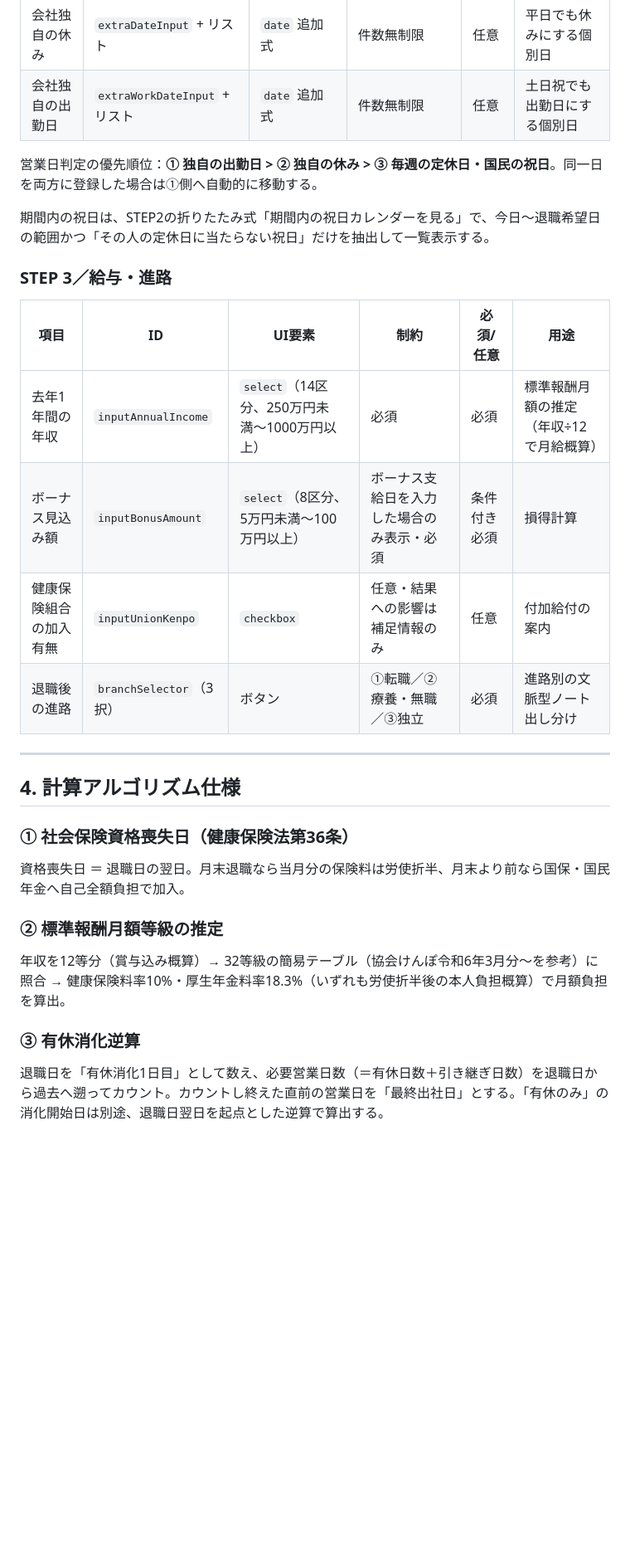
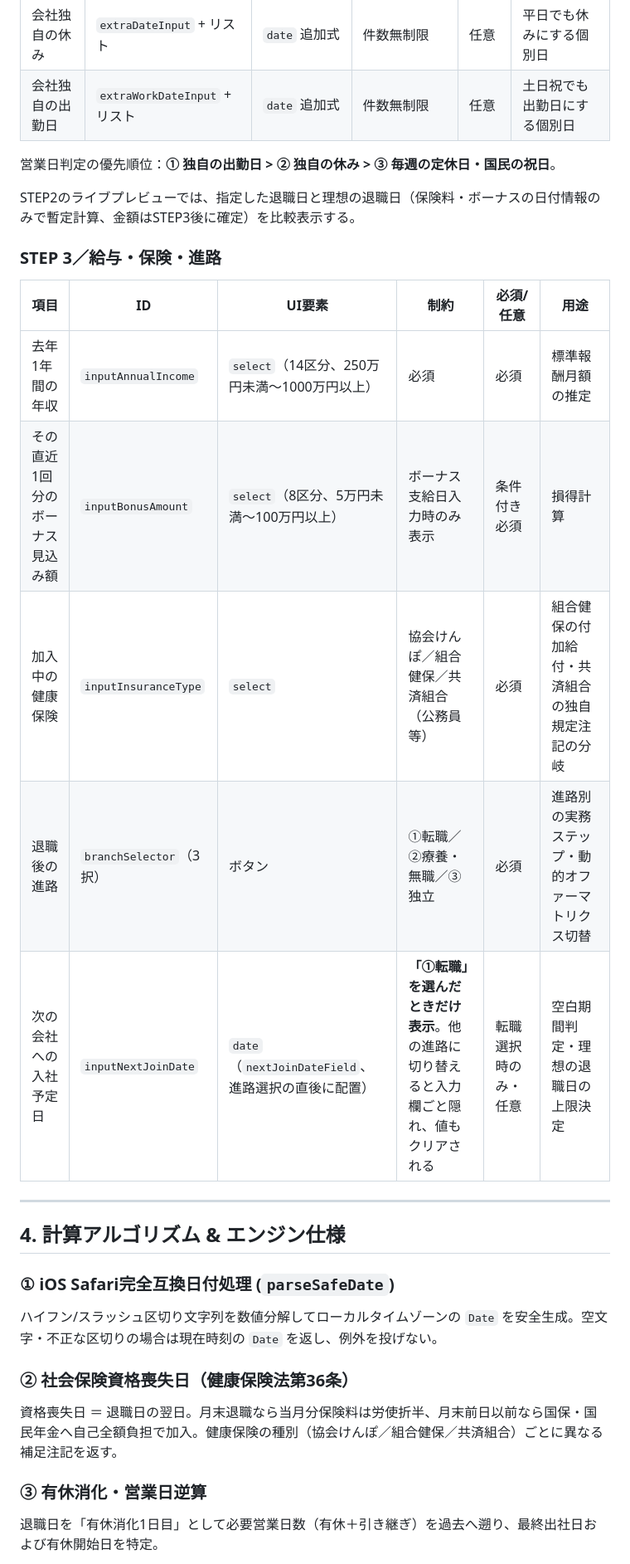
Before and after one commit to 64Ti/taishokubi-navi, a Markdown page: SPEC.md, the part around one of its changes. Shown at 83% size. Drawn GitHub-style; blank space fills up the shorter version.

```diff
--- a/SPEC.md
+++ b/SPEC.md
@@ -57,32 +62,33 @@
 | 会社独自の休み | `extraDateInput` + リスト | `date` 追加式 | 件数無制限 | 任意 | 平日でも休みにする個別日 |
 | 会社独自の出勤日 | `extraWorkDateInput` + リスト | `date` 追加式 | 件数無制限 | 任意 | 土日祝でも出勤日にする個別日 |
 
-営業日判定の優先順位：**① 独自の出勤日 > ② 独自の休み > ③ 毎週の定休日・国民の祝日**。同一日を両方に登録した場合は①側へ自動的に移動する。
+営業日判定の優先順位：**① 独自の出勤日 > ② 独自の休み > ③ 毎週の定休日・国民の祝日**。
 
-期間内の祝日は、STEP2の折りたたみ式「期間内の祝日カレンダーを見る」で、今日〜退職希望日の範囲かつ「その人の定休日に当たらない祝日」だけを抽出して一覧表示する。
+STEP2のライブプレビューでは、指定した退職日と理想の退職日（保険料・ボーナスの日付情報のみで暫定計算、金額はSTEP3後に確定）を比較表示する。
 
-### STEP 3／給与・進路
+### STEP 3／給与・保険・進路
 
 | 項目 | ID | UI要素 | 制約 | 必須/任意 | 用途 |
 |---|---|---|---|---|---|
-| 去年1年間の年収 | `inputAnnualIncome` | `select`（14区分、250万円未満〜1000万円以上） | 必須 | 必須 | 標準報酬月額の推定（年収÷12で月給概算） |
-| ボーナス見込み額 | `inputBonusAmount` | `select`（8区分、5万円未満〜100万円以上） | ボーナス支給日を入力した場合のみ表示・必須 | 条件付き必須 | 損得計算 |
-| 健康保険組合の加入有無 | `inputUnionKenpo` | `checkbox` | 任意・結果への影響は補足情報のみ | 任意 | 付加給付の案内 |
-| 退職後の進路 | `branchSelector`（3択） | ボタン | ①転職／②療養・無職／③独立 | 必須 | 進路別の文脈型ノート出し分け |
+| 去年1年間の年収 | `inputAnnualIncome` | `select`（14区分、250万円未満〜1000万円以上） | 必須 | 必須 | 標準報酬月額の推定 |
+| その直近1回分のボーナス見込み額 | `inputBonusAmount` | `select`（8区分、5万円未満〜100万円以上） | ボーナス支給日入力時のみ表示 | 条件付き必須 | 損得計算 |
+| 加入中の健康保険 | `inputInsuranceType` | `select` | 協会けんぽ／組合健保／共済組合（公務員等） | 必須 | 組合健保の付加給付・共済組合の独自規定注記の分岐 |
+| 退職後の進路 | `branchSelector`（3択） | ボタン | ①転職／②療養・無職／③独立 | 必須 | 進路別の実務ステップ・動的オファーマトリクス切替 |
+| 次の会社への入社予定日 | `inputNextJoinDate` | `date`（`nextJoinDateField`、進路選択の直後に配置） | **「①転職」を選んだときだけ表示**。他の進路に切り替えると入力欄ごと隠れ、値もクリアされる | 転職選択時のみ・任意 | 空白期間判定・理想の退職日の上限決定 |
 
 ---
 
-## 4. 計算アルゴリズム仕様
+## 4. 計算アルゴリズム & エンジン仕様
 
-### ① 社会保険資格喪失日（健康保険法第36条）
+### ① iOS Safari完全互換日付処理 (`parseSafeDate`)
 
-資格喪失日 ＝ 退職日の翌日。月末退職なら当月分の保険料は労使折半、月末より前なら国保・国民年金へ自己全額負担で加入。
+ハイフン/スラッシュ区切り文字列を数値分解してローカルタイムゾーンの `Date` を安全生成。空文字・不正な区切りの場合は現在時刻の `Date` を返し、例外を投げない。
 
-### ② 標準報酬月額等級の推定
+### ② 社会保険資格喪失日（健康保険法第36条）
 
-年収を12等分（賞与込み概算）→ 32等級の簡易テーブル（協会けんぽ令和6年3月分〜を参考）に照合 → 健康保険料率10%・厚生年金料率18.3%（いずれも労使折半後の本人負担概算）で月額負担を算出。
+資格喪失日 ＝ 退職日の翌日。月末退職なら当月分保険料は労使折半、月末前日以前なら国保・国民年金へ自己全額負担で加入。健康保険の種別（協会けんぽ／組合健保／共済組合）ごとに異なる補足注記を返す。
 
-### ③ 有休消化逆算
+### ③ 有休消化・営業日逆算
 
-退職日を「有休消化1日目」として数え、必要営業日数（＝有休日数＋引き継ぎ日数）を退職日から過去へ遡ってカウント。カウントし終えた直前の営業日を「最終出社日」とする。「有休のみ」の消化開始日は別途、退職日翌日を起点とした逆算で算出する。
+退職日を「有休消化1日目」として必要営業日数（有休＋引き継ぎ）を過去へ遡り、最終出社日および有休開始日を特定。
 
```
Also changed, not shown: other parts of SPEC.md (+98 -86 lines).
